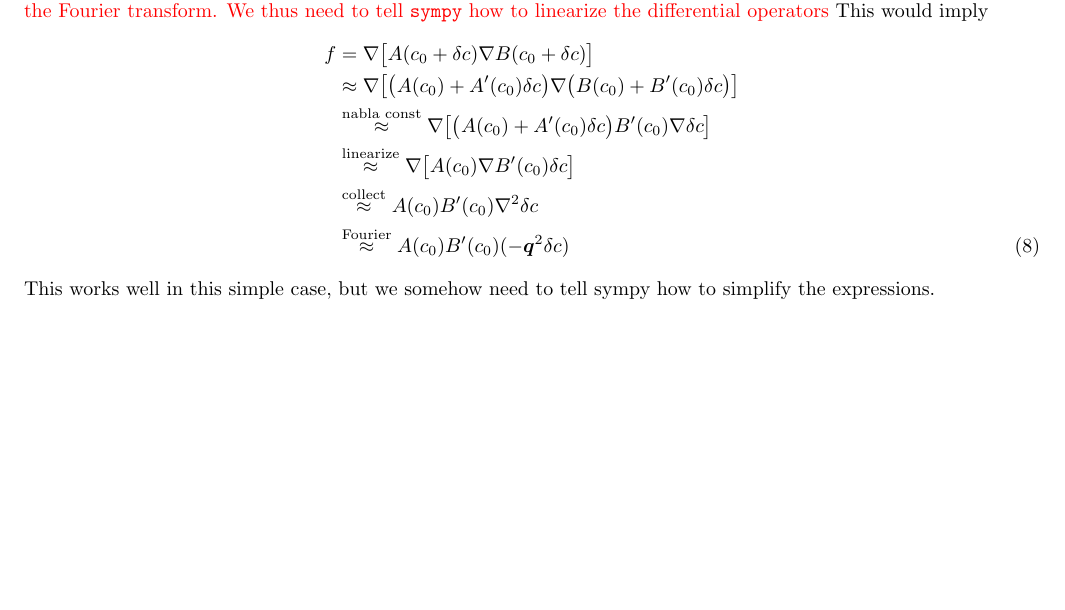
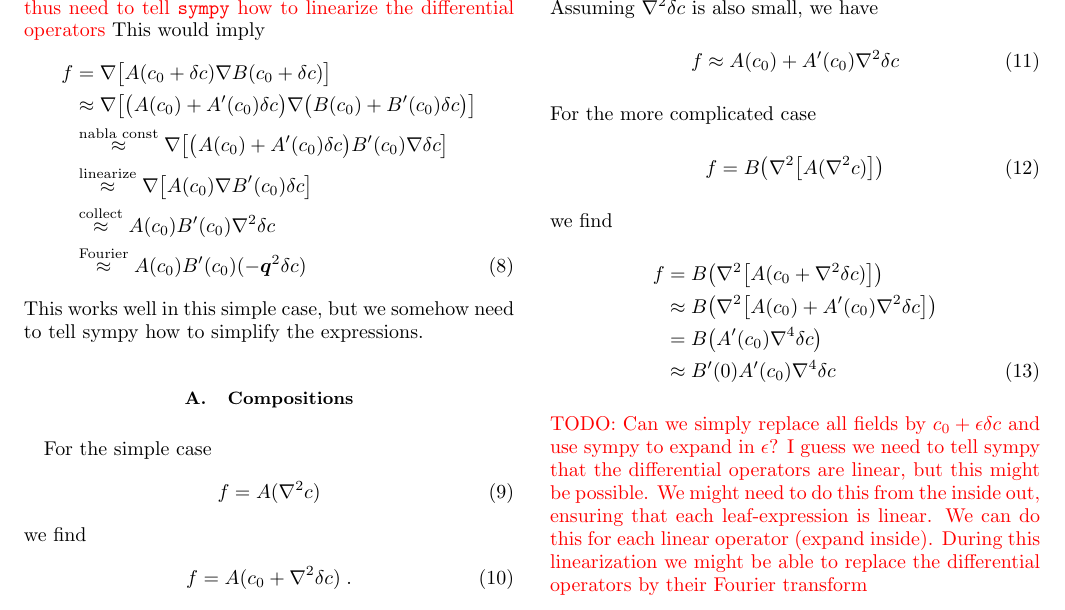
Before and after one commit to zwicker-group/py-pde, a LaTeX paper (docs/methods/linear_stability_analysis/linear_stability_analysis.tex): part of page 3 of 3 before the commit and part of page 2 of 2 after it, cut so that both start at the same text, the shorter picture padded with empty space. Compiled offline with pdfLaTeX.

Commit message:
Updated documentation

```diff
--- a/docs/methods/linear_stability_analysis/linear_stability_analysis.tex
+++ b/docs/methods/linear_stability_analysis/linear_stability_analysis.tex
@@ -1,5 +1,6 @@
 \documentclass[
 	superscriptaddress,
+	twocolumn,
 	aps, pre
 ]{revtex4-1}
 
@@ -116,6 +117,36 @@ This would imply
 \end{align}
 This works well in this simple case, but we somehow need to tell sympy how to simplify the expressions.
 
+\subsection{Compositions}
+For the simple case
+\begin{align}
+	f = A(\nabla^2 c)
+\end{align}
+we find
+\begin{align}
+	f = A(c_0 + \nabla^2 \delta c)
+	\;.
+\end{align}
+Assuming $\nabla^2 \delta c$ is also small, we have
+\begin{align}
+	f \approx A(c_0) + A'(c_0) \nabla^2 \delta c
+\end{align}
+For the more complicated case
+\begin{align}
+	f = B\bigl(\nabla^2\bigl[A(\nabla^2 c)\bigr]\bigr)
+\end{align}
+we find
+\begin{align}
+	f &= B\bigl(\nabla^2\bigl[A(c_0 + \nabla^2 \delta c)\bigr]\bigr)
+\notag\\
+	& \approx B\bigl(\nabla^2\bigl[A(c_0) + A'(c_0) \nabla^2 \delta c\bigr]\bigr)
+\notag\\
+	& = B\bigl(A'(c_0) \nabla^4 \delta c\bigr)
+\notag\\
+	& \approx B'(0) A'(c_0) \nabla^4 \delta c
+\end{align}
+\todo{Can we simply replace all fields by $c_0 + \epsilon\delta c$ and use sympy to expand in $\epsilon$? I guess we need to tell sympy that the differential operators are linear, but this might be possible. We might need to do this from the inside out, ensuring that each leaf-expression is linear. We can do this for each linear operator (expand inside). During this linearization we might be able to replace the differential operators by their Fourier transform }
+
 
 %\bibliographystyle{apsrev4-1}
 %\bibliography{bibdesk.bib}
```
Also changed, not shown: docs/methods/linear_stability_analysis/linear_stability_analysis.pdf, docs/methods/linear_stability_analysis/linear_stability_analysis.tex (4 more changed lines).
